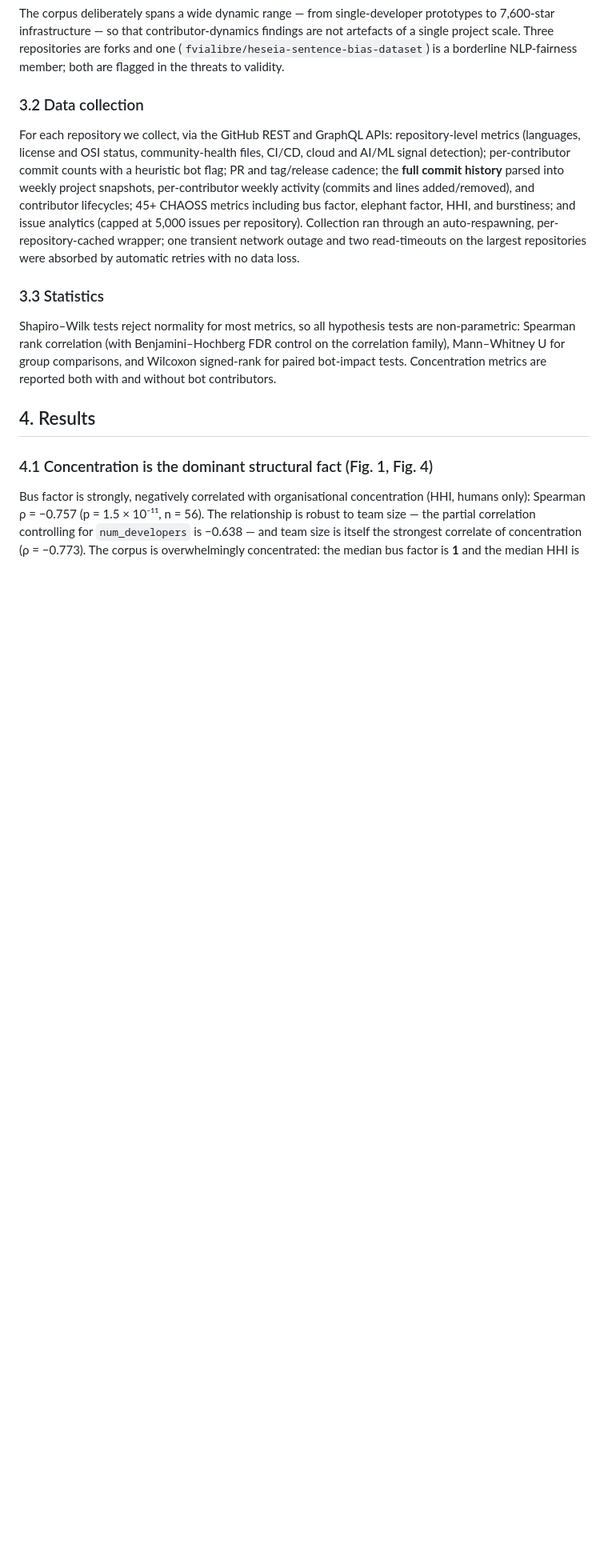
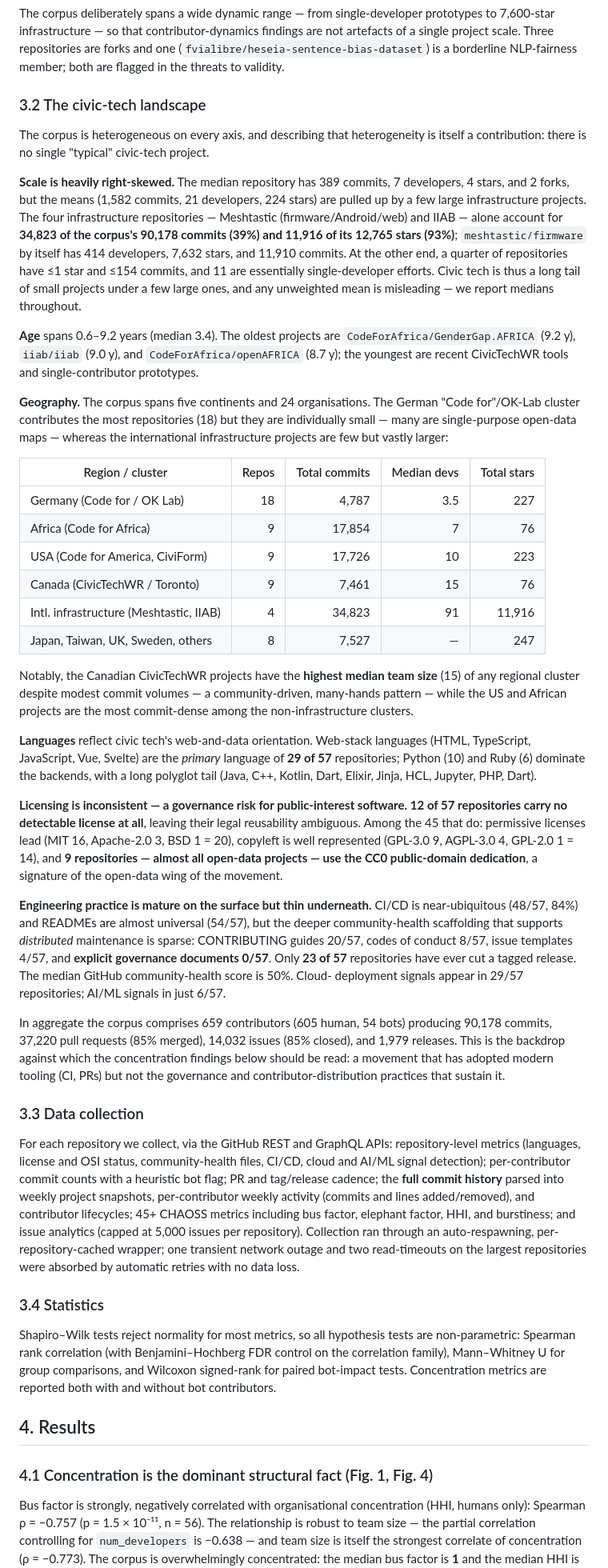
Before and after one commit to Japskua/civic-tech-git-crawler, a Markdown page: paper_draft.md, the part around one of its changes. Shown at 80% size. Drawn GitHub-style; blank space fills up the shorter version.

Commit message:
Expand paper_draft.md with civic-tech landscape description
Add descriptive depth to the n=57 paper draft per review:
- New §3.2 "The civic-tech landscape": scale distribution (median 389
  commits / 7 devs / 4 stars; 4 infra repos = 39% commits, 93% stars), age
  range, a region breakdown table, language mix (web stack primary in 29/57),
  licensing (12/57 unlicensed; permissive 20 / copyleft 14 / CC0 9), and
  engineering practice (CI/CD 48/57, governance docs 0/57, releases 23/57).
- Abstract: add a landscape sentence; Introduction: add a contribution bullet
  on landscape characterization. Renumber §3.3 Data collection / §3.4 Statistics.
- Licensing figures use the SPDX distribution directly rather than the
  is_osi_approved flag (which undercounts GPL/AGPL — tracked separately).

Co-Authored-By: Claude Opus 4.7 (1M context) <noreply@anthropic.com>

```diff
--- a/paper_draft.md
+++ b/paper_draft.md
@@ -90,7 +97,73 @@ are not artefacts of a single project scale. Three repositories are forks and on
 (`fvialibre/heseia-sentence-bias-dataset`) is a borderline NLP-fairness member;
 both are flagged in the threats to validity.
 
-### 3.2 Data collection
+### 3.2 The civic-tech landscape
+
+The corpus is heterogeneous on every axis, and describing that heterogeneity is
+itself a contribution: there is no single "typical" civic-tech project.
+
+**Scale is heavily right-skewed.** The median repository has 389 commits, 7
+developers, 4 stars, and 2 forks, but the means (1,582 commits, 21 developers, 224
+stars) are pulled up by a few large infrastructure projects. The four
+infrastructure repositories — Meshtastic (firmware/Android/web) and IIAB — alone
+account for **34,823 of the corpus's 90,178 commits (39%) and 11,916 of its 12,765
+stars (93%)**; `meshtastic/firmware` by itself has 414 developers, 7,632 stars,
+and 11,910 commits. At the other end, a quarter of repositories have ≤1 star and
+≤154 commits, and 11 are essentially single-developer efforts. Civic tech is thus
+a long tail of small projects under a few large ones, and any unweighted mean is
+misleading — we report medians throughout.
+
+**Age** spans 0.6–9.2 years (median 3.4). The oldest projects are
+`CodeForAfrica/GenderGap.AFRICA` (9.2 y), `iiab/iiab` (9.0 y), and
+`CodeForAfrica/openAFRICA` (8.7 y); the youngest are recent CivicTechWR tools and
+single-contributor prototypes.
+
+**Geography.** The corpus spans five continents and 24 organisations. The German
+"Code for"/OK-Lab cluster contributes the most repositories (18) but they are
+individually small — many are single-purpose open-data maps — whereas the
+international infrastructure projects are few but vastly larger:
+
+| Region / cluster | Repos | Total commits | Median devs | Total stars |
+|---|---:|---:|---:|---:|
+| Germany (Code for / OK Lab) | 18 | 4,787 | 3.5 | 227 |
+| Africa (Code for Africa) | 9 | 17,854 | 7 | 76 |
+| USA (Code for America, CiviForm) | 9 | 17,726 | 10 | 223 |
+| Canada (CivicTechWR / Toronto) | 9 | 7,461 | 15 | 76 |
+| Intl. infrastructure (Meshtastic, IIAB) | 4 | 34,823 | 91 | 11,916 |
+| Japan, Taiwan, UK, Sweden, others | 8 | 7,527 | — | 247 |
+
+Notably, the Canadian CivicTechWR projects have the **highest median team size**
+(15) of any regional cluster despite modest commit volumes — a community-driven,
+many-hands pattern — while the US and African projects are the most
+commit-dense among the non-infrastructure clusters.
+
+**Languages** reflect civic tech's web-and-data orientation. Web-stack languages
+(HTML, TypeScript, JavaScript, Vue, Svelte) are the *primary* language of **29 of
+57** repositories; Python (10) and Ruby (6) dominate the backends, with a long
+polyglot tail (Java, C++, Kotlin, Dart, Elixir, Jinja, HCL, Jupyter, PHP, Dart).
+
+**Licensing is inconsistent — a governance risk for public-interest software.**
+**12 of 57 repositories carry no detectable license at all**, leaving their legal
+reusability ambiguous. Among the 45 that do: permissive licenses lead (MIT 16,
+Apache-2.0 3, BSD 1 = 20), copyleft is well represented (GPL-3.0 9, AGPL-3.0 4,
+GPL-2.0 1 = 14), and **9 repositories — almost all open-data projects — use the
+CC0 public-domain dedication**, a signature of the open-data wing of the movement.
+
+**Engineering practice is mature on the surface but thin underneath.** CI/CD is
+near-ubiquitous (48/57, 84%) and READMEs are almost universal (54/57), but the
+deeper community-health scaffolding that supports *distributed* maintenance is
+sparse: CONTRIBUTING guides 20/57, codes of conduct 8/57, issue templates 4/57,
+and **explicit governance documents 0/57**. Only **23 of 57** repositories have
+ever cut a tagged release. The median GitHub community-health score is 50%. Cloud-
+deployment signals appear in 29/57 repositories; AI/ML signals in just 6/57.
+
+In aggregate the corpus comprises 659 contributors (605 human, 54 bots) producing
+90,178 commits, 37,220 pull requests (85% merged), 14,032 issues (85% closed), and
+1,979 releases. This is the backdrop against which the concentration findings
+below should be read: a movement that has adopted modern tooling (CI, PRs) but not
+the governance and contributor-distribution practices that sustain it.
+
+### 3.3 Data collection
 
 For each repository we collect, via the GitHub REST and GraphQL APIs:
 repository-level metrics (languages, license and OSI status, community-health
@@ -104,7 +177,7 @@ auto-respawning, per-repository-cached wrapper; one transient network outage and
 two read-timeouts on the largest repositories were absorbed by automatic retries
 with no data loss.
 
-### 3.3 Statistics
+### 3.4 Statistics
 
 Shapiro–Wilk tests reject normality for most metrics, so all hypothesis tests are
 non-parametric: Spearman rank correlation (with Benjamini–Hochberg FDR control on
```
Also changed, not shown: other parts of paper_draft.md (+11 -4 lines).
